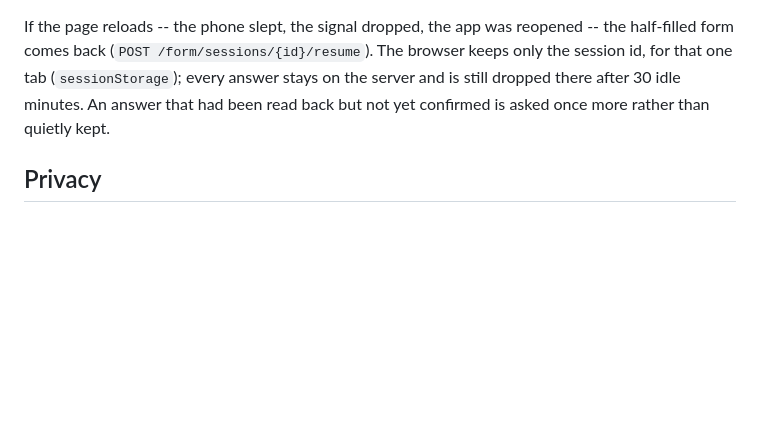
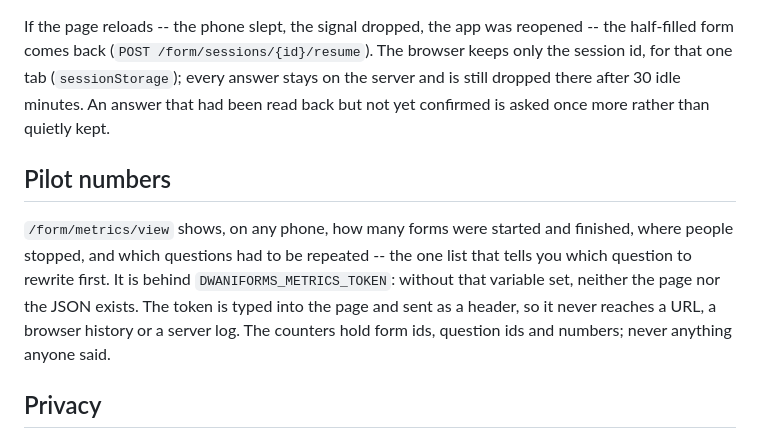
Before and after one commit to khushi-070906/Dwani, a Markdown page: dwaniforms/README.md, the part around the change. GitHub-like rendering; blank space fills up the shorter version.

Commit message:
DwaniForms: docs for the pilot numbers page

```diff
--- a/dwaniforms/README.md
+++ b/dwaniforms/README.md
@@ -46,6 +46,14 @@ If the page reloads -- the phone slept, the signal dropped, the app was reopened
 answer stays on the server and is still dropped there after 30 idle minutes. An answer that had been read back but not
 yet confirmed is asked once more rather than quietly kept.
 
+## Pilot numbers
+
+`/form/metrics/view` shows, on any phone, how many forms were started and finished, where people stopped, and which
+questions had to be repeated -- the one list that tells you which question to rewrite first. It is behind
+`DWANIFORMS_METRICS_TOKEN`: without that variable set, neither the page nor the JSON exists. The token is typed into the
+page and sent as a header, so it never reaches a URL, a browser history or a server log. The counters hold form ids,
+question ids and numbers; never anything anyone said.
+
 ## Privacy
 
 Nothing leaves the machine. Aadhaar / account / PAN are masked in responses and the default PDF; sessions are dropped
```
Also changed, not shown: dwaniforms/CHANGES.md (+22 -0 lines), dwaniforms/PRODUCTION.md (+3 -3 lines).
